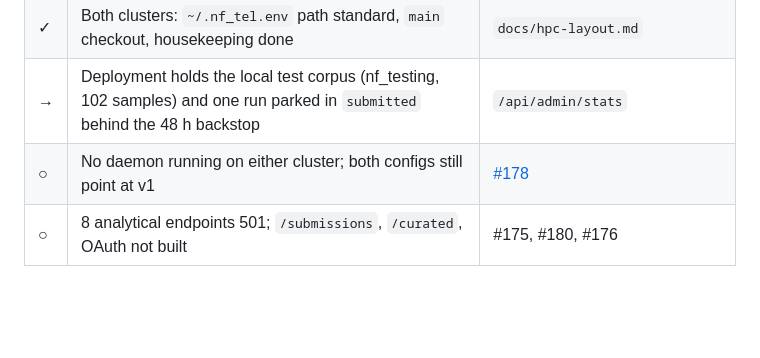
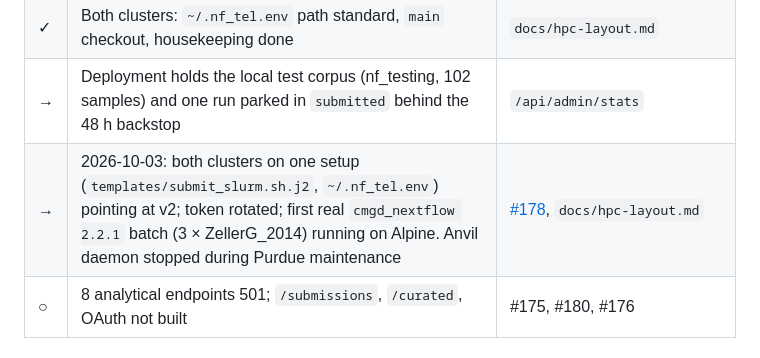
Before and after one commit to seandavi/nextflow_telemetry, a Markdown page: cf/STATUS.md, the part around the change. Rendered like a GitHub page; blank space fills up the shorter version.

Commit message:
docs(cf): status — clusters on v2, first real batch on Alpine

```diff
--- a/cf/STATUS.md
+++ b/cf/STATUS.md
@@ -18,7 +18,7 @@ cluster points at it yet, and the next step is the first real batch from Alpine.
 | ✓ | ADR written; sequence + state diagrams | `docs/adr/0006`, `cf/docs/diagrams.md` |
 | ✓ | Both clusters: `~/.nf_tel.env` path standard, `main` checkout, housekeeping done | `docs/hpc-layout.md` |
 | → | Deployment holds the local test corpus (nf_testing, 102 samples) and one run parked in `submitted` behind the 48 h backstop | `/api/admin/stats` |
-| ○ | No daemon running on either cluster; both configs still point at v1 | [#178](https://github.com/seandavi/nextflow_telemetry/issues/178) |
+| → | 2026-10-03: both clusters on one setup (`templates/submit_slurm.sh.j2`, `~/.nf_tel.env`) pointing at v2; token rotated; first real `cmgd_nextflow 2.2.1` batch (3 × ZellerG_2014) running on Alpine. Anvil daemon stopped during Purdue maintenance | [#178](https://github.com/seandavi/nextflow_telemetry/issues/178), `docs/hpc-layout.md` |
 | ○ | 8 analytical endpoints 501; `/submissions`, `/curated`, OAuth not built | #175, #180, #176 |
 
 ## What changed since 2026-08-18
```
